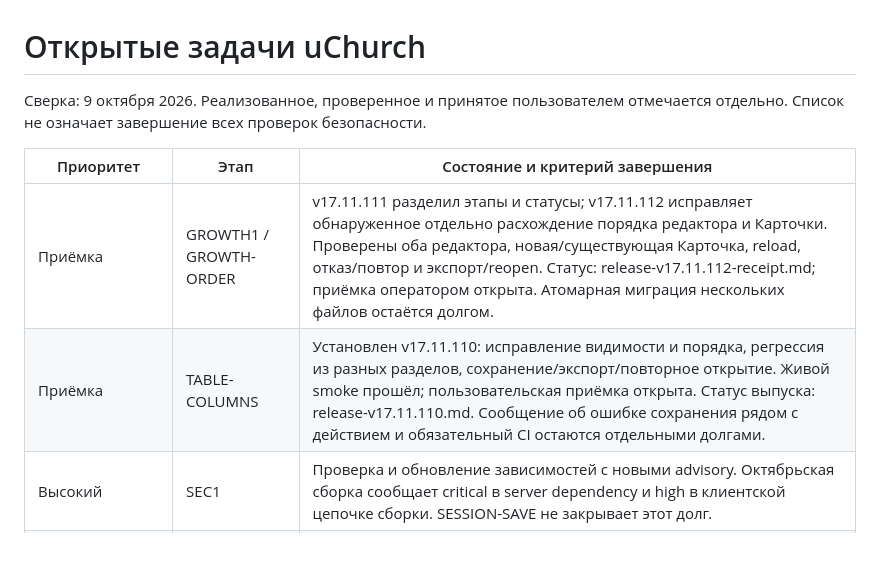
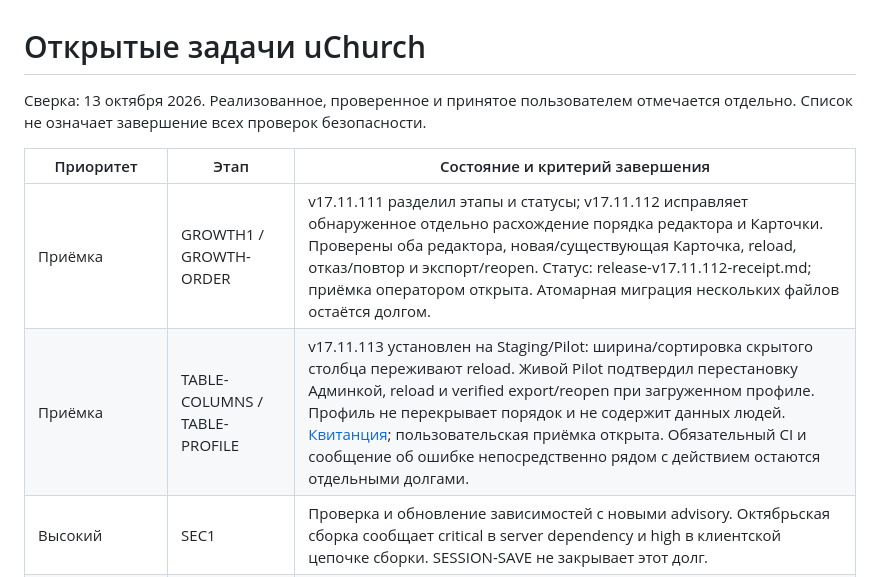
Before and after one commit to sunpole/uChurch-public, a Markdown page: docs/development-debt.ru.md, the part around the change. Drawn GitHub-style; blank space fills up the shorter version.

Commit message:
Queue one verified TABLE-PROFILE news item and update column debt status

```diff
--- a/docs/development-debt.ru.md
+++ b/docs/development-debt.ru.md
@@ -1,12 +1,12 @@
 # Открытые задачи uChurch
 
-Сверка: 9 октября 2026. Реализованное, проверенное и принятое пользователем
+Сверка: 13 октября 2026. Реализованное, проверенное и принятое пользователем
 отмечается отдельно. Список не означает завершение всех проверок безопасности.
 
 | Приоритет | Этап | Состояние и критерий завершения |
 | --- | --- | --- |
 | Приёмка | GROWTH1 / GROWTH-ORDER | v17.11.111 разделил этапы и статусы; v17.11.112 исправляет обнаруженное отдельно расхождение порядка редактора и Карточки. Проверены оба редактора, новая/существующая Карточка, reload, отказ/повтор и экспорт/reopen. Статус: release-v17.11.112-receipt.md; приёмка оператором открыта. Атомарная миграция нескольких файлов остаётся долгом. |
-| Приёмка | TABLE-COLUMNS | Установлен v17.11.110: исправление видимости и порядка, регрессия из разных разделов, сохранение/экспорт/повторное открытие. Живой smoke прошёл; пользовательская приёмка открыта. Статус выпуска: release-v17.11.110.md. Сообщение об ошибке сохранения рядом с действием и обязательный CI остаются отдельными долгами. |
+| Приёмка | TABLE-COLUMNS / TABLE-PROFILE | v17.11.113 установлен на Staging/Pilot: ширина/сортировка скрытого столбца переживают reload. Живой Pilot подтвердил перестановку Админкой, reload и verified export/reopen при загруженном профиле. Профиль не перекрывает порядок и не содержит данных людей. [Квитанция](release-v17.11.113-receipt.md); пользовательская приёмка открыта. Обязательный CI и сообщение об ошибке непосредственно рядом с действием остаются отдельными долгами. |
 | Высокий | SEC1 | Проверка и обновление зависимостей с новыми advisory. Октябрьская сборка сообщает critical в server dependency и high в клиентской цепочке сборки. SESSION-SAVE не закрывает этот долг. |
 | Проверка | CORE-QA browser | Дополнительные прогоны v17.11.112 остановились на ожиданиях текста виртуализованной Таблицы и экрана оператора New. API-сохранение подтверждено; причина ещё не разделена на проблему теста и продукта. Профильный GROWTH1 прошёл, но общего зелёного CORE-QA browser эти попытки не дают. |
 | Высокий | SESSION-SAVE / RECOVER1 | Активная работа без абсолютного предела, предупреждение на 25-й минуте простоя, блокировка на 30-й и ещё 30 минут для скачивания проверенной зашифрованной копии без прежнего экспорта. Требуется проверка Ольгой; память сервера не переживает restart. |
```
Also changed, not shown: news/2026-10-13-uchurch-v17-11-113-table-profile.md (added, +21 -0 lines).
